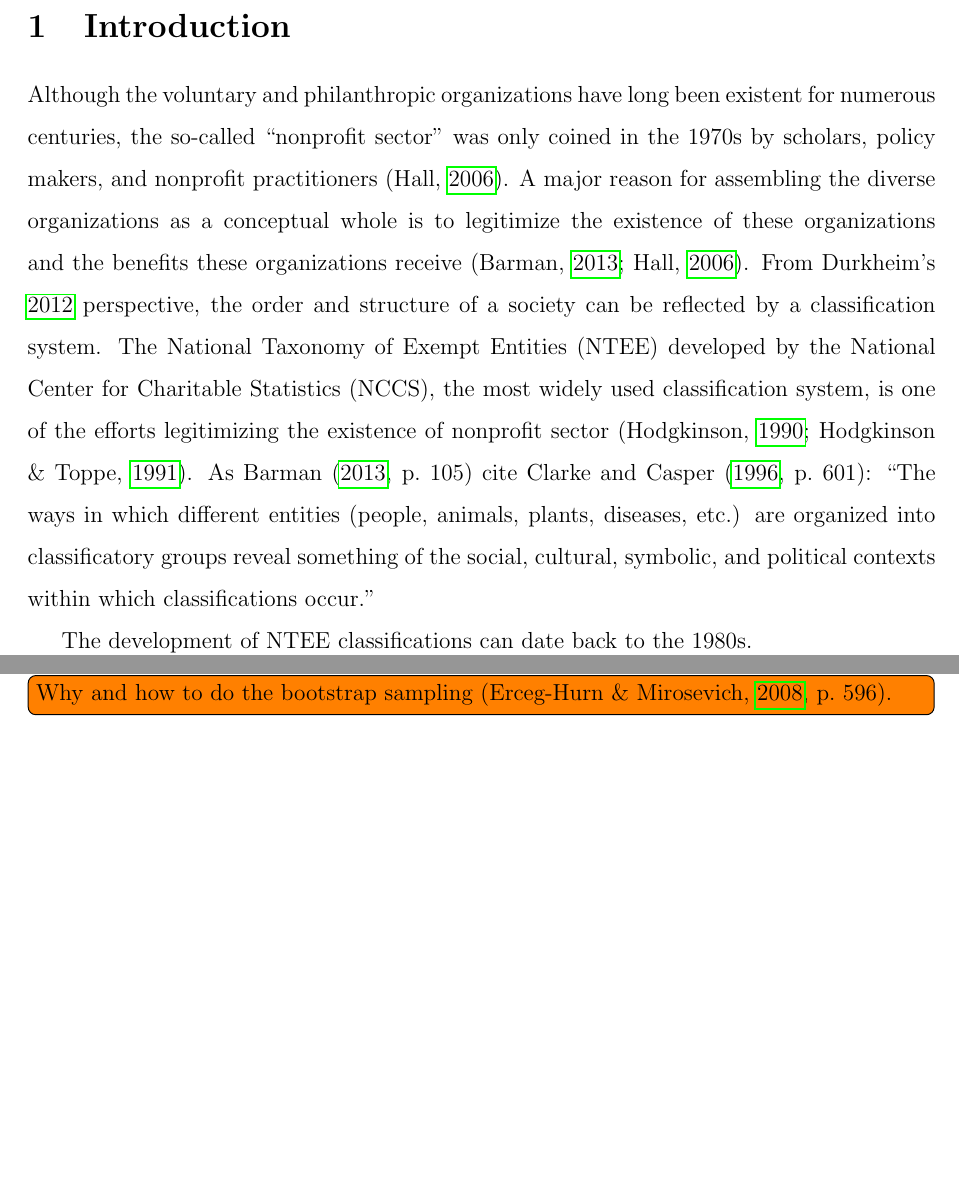
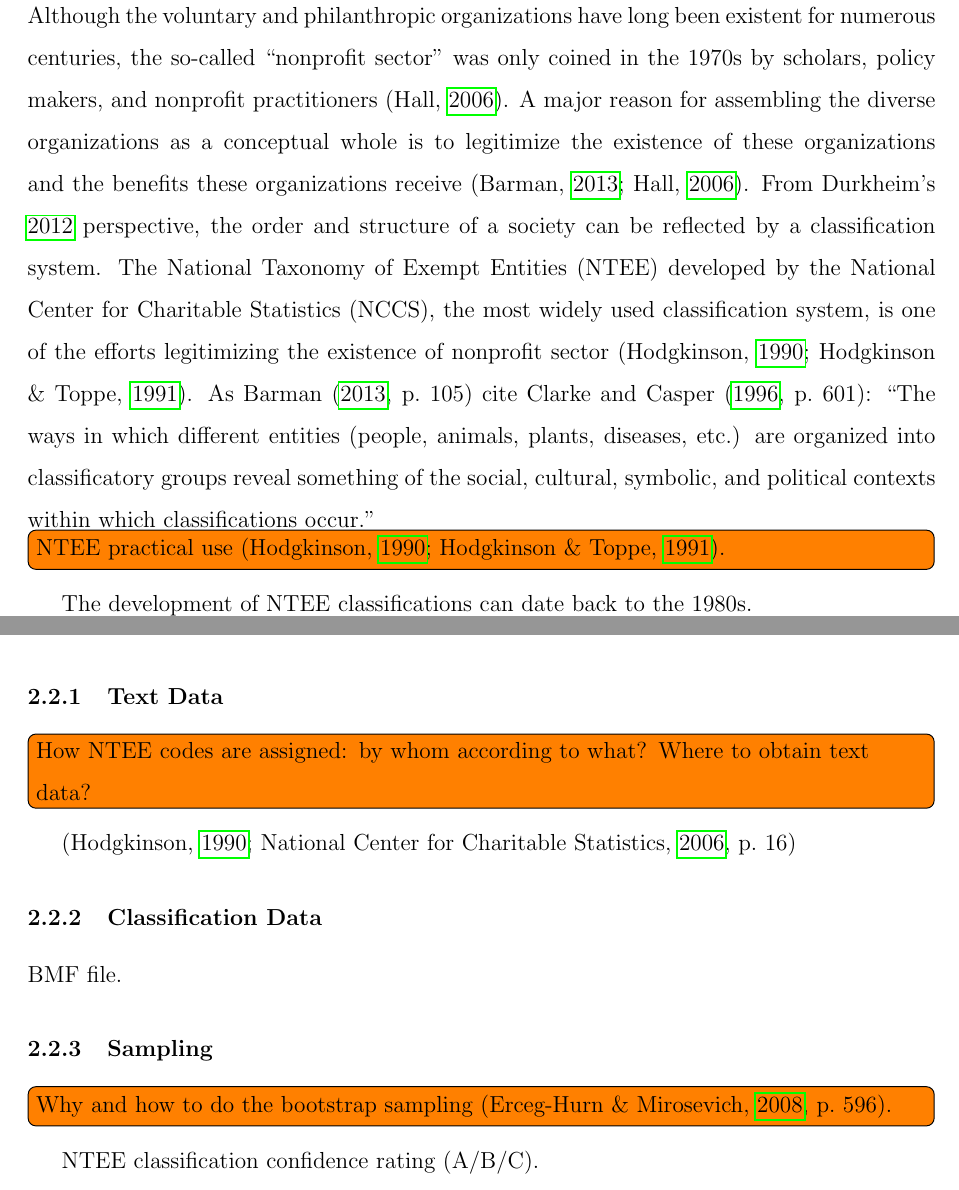
Before and after one commit to ma-ji/npo_classifier, a LaTeX paper (paper/npo_classifier_main.tex): two parts of pages 3 and 5 of 8 before the commit and two parts of pages 3 and 5 of 9 after it, joined at a grey line, cut at the place of the change, the shorter picture padded with empty space. Compiled offline with pdfLaTeX.

Commit message:
Updates from ShareLaTeX

```diff
--- a/paper/npo_classifier_main.tex
+++ b/paper/npo_classifier_main.tex
@@ -68,8 +68,11 @@
 \section{Introduction}
 
 Although the voluntary and philanthropic organizations have long been existent for numerous centuries, the so-called ``nonprofit sector'' was only coined in the 1970s by scholars, policy makers, and nonprofit practitioners \parencite{HallHistoricalOverviewPhilanthropy2006}. A major reason for assembling the diverse organizations as a conceptual whole is to legitimize the existence of these organizations and the benefits these organizations receive \parencite{HallHistoricalOverviewPhilanthropy2006,BarmanClassificatoryStrugglesNonprofit2013}. From Durkheim's \citeyear{DurkheimElementaryFormsReligious2012} perspective, the order and structure of a society can be reflected by a classification system. The National Taxonomy of Exempt Entities (NTEE) developed by the National Center for Charitable Statistics (NCCS), the most widely used classification system, is one of the efforts legitimizing the existence of nonprofit sector \parencite{Hodgkinsonnewresearchplanning1991,HodgkinsonMappingnonprofitsector1990}. As \textcite[105]{BarmanClassificatoryStrugglesNonprofit2013} cite \textcite[601]{ClarkeSimpleTechnologyComplex1996}: ``The ways in which different entities (people, animals, plants, diseases, etc.) are organized into classificatory groups reveal something of the social, cultural, symbolic, and political contexts within which classifications occur.''
+\todo[inline]{NTEE practical use \parencite{Hodgkinsonnewresearchplanning1991,HodgkinsonMappingnonprofitsector1990}.}
 
-The development of NTEE classifications can date back to the 1980s. \todo[inline]{Brief history and introduction of NTEE.}
+The development of NTEE classifications can date back to the 1980s.
+\todo[inline]{Brief history and introduction of NTEE.}
+\parencites{HodgkinsonMappingnonprofitsector1990}[16]{NationalCenterforCharitableStatisticsGuideUsingNCCS2006}
 
 The NTEE classifications has been used for numerous practical and academic purposes. For example, it provides a framework on which the social and economic activities of nonprofits can be mapped and compared with other types of organizations in a society \parencite[e.g.,][]{RoegerNonprofitSectorIts2015}. Scholars also use NTEE codes for sampling purposes \parencite[e.g.,][]{OktenDeterminantsdonationsprivate2000,CarmanEvaluationCapacityNonprofit2010} or as independent variables \parencite{SloanEffectsNonprofitAccountability2009}. The invention of an international classification system, although challenging, can be the cornerstone for studying ``global civil society'' \parencite{VakilConfrontingclassificationproblem1997,Salamonsearchnonprofitsector1992,Salamoninternationalclassificationnonprofit1996}.
 
@@ -92,9 +96,20 @@ The classification of texts is a typical task of automatic content analysis, and
 
 There are two types of datasets for supervised text classification: training dataset and testing dataset. Both datasets are collections of text records that have been classified by human coders. The machine-learning algorithms can ``learn'' the linguistic patters from the training dataset and then classify the records in testing dataset using the patters learned. The results generated by algorithms can be compared with those coded by human coders, and ultimate goal is to use trained models to replace human. The quality of training dataset is decisive because it must be a representative sample of the whole corpus. The training dataset can be generated by randomly sampling the whole corpus, but a better strategy is proportional sampling according to the distribution of classification scheme \parencite[278]{GrimmerTextDataPromise2013}.
 
+\subsubsection{Text Data}
+\todo[inline]{How NTEE codes are assigned: by whom according to what? Where to obtain text data?}
+\parencites{HodgkinsonMappingnonprofitsector1990}[16]{NationalCenterforCharitableStatisticsGuideUsingNCCS2006}
+
+\subsubsection{Classification Data}
+BMF file.
+
+\subsubsection{Sampling}
+\todo[inline]{Why and how to do the bootstrap sampling \parencite[596]{Erceg-HurnModernrobuststatistical2008}.}
+NTEE classification confidence rating (A/B/C).
+
+
 Figure \ref{fig:NTEE_dist} shows the proportions of NTEE major categories from 1989 to 2015 ...
 \todo[inline]{Figures or tables describing the patterns of datasets.}
-\todo[inline]{Why and how to do the bootstrap sampling \parencite[596]{Erceg-HurnModernrobuststatistical2008}.}
 
 \subsection{Machine-Learning Algorithms}
 \todo[inline]{Introduction to the algorithms.}
```
Also changed, not shown: paper/npo_classifier_main.tex (1 more changed lines).
